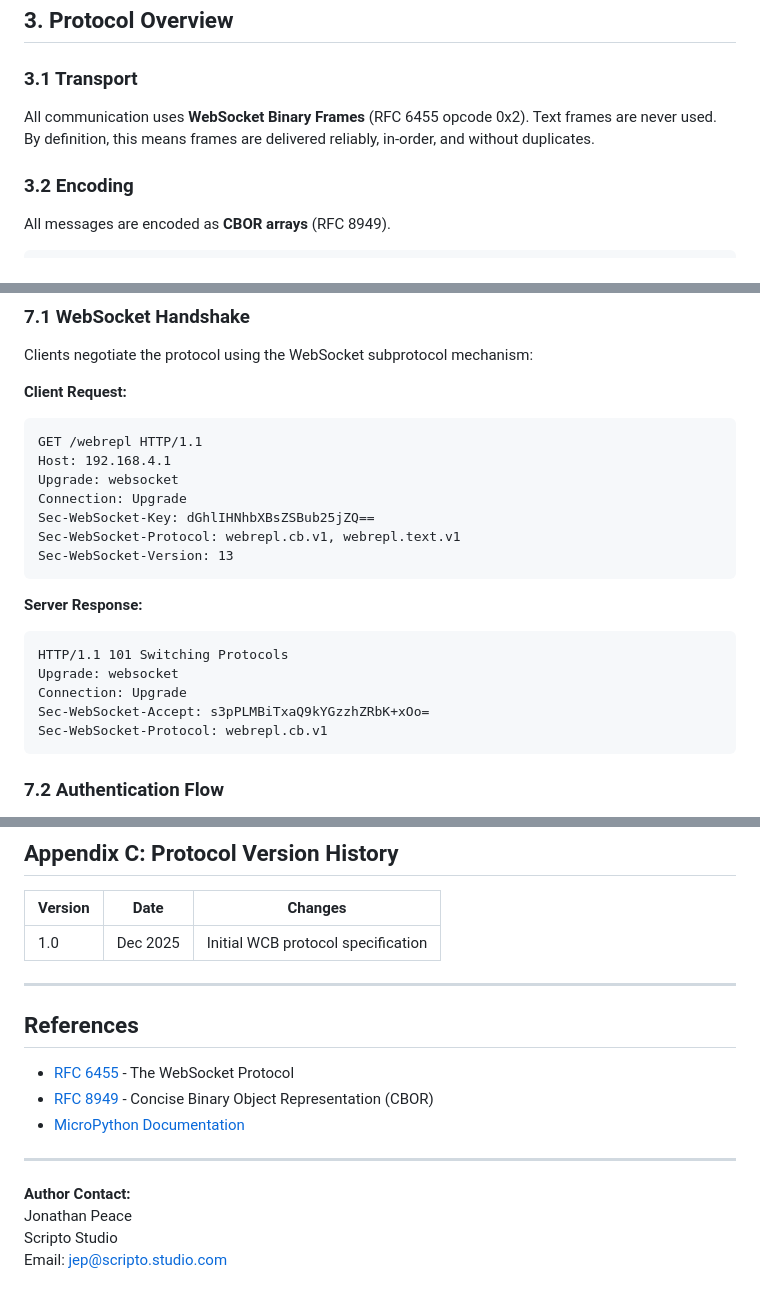
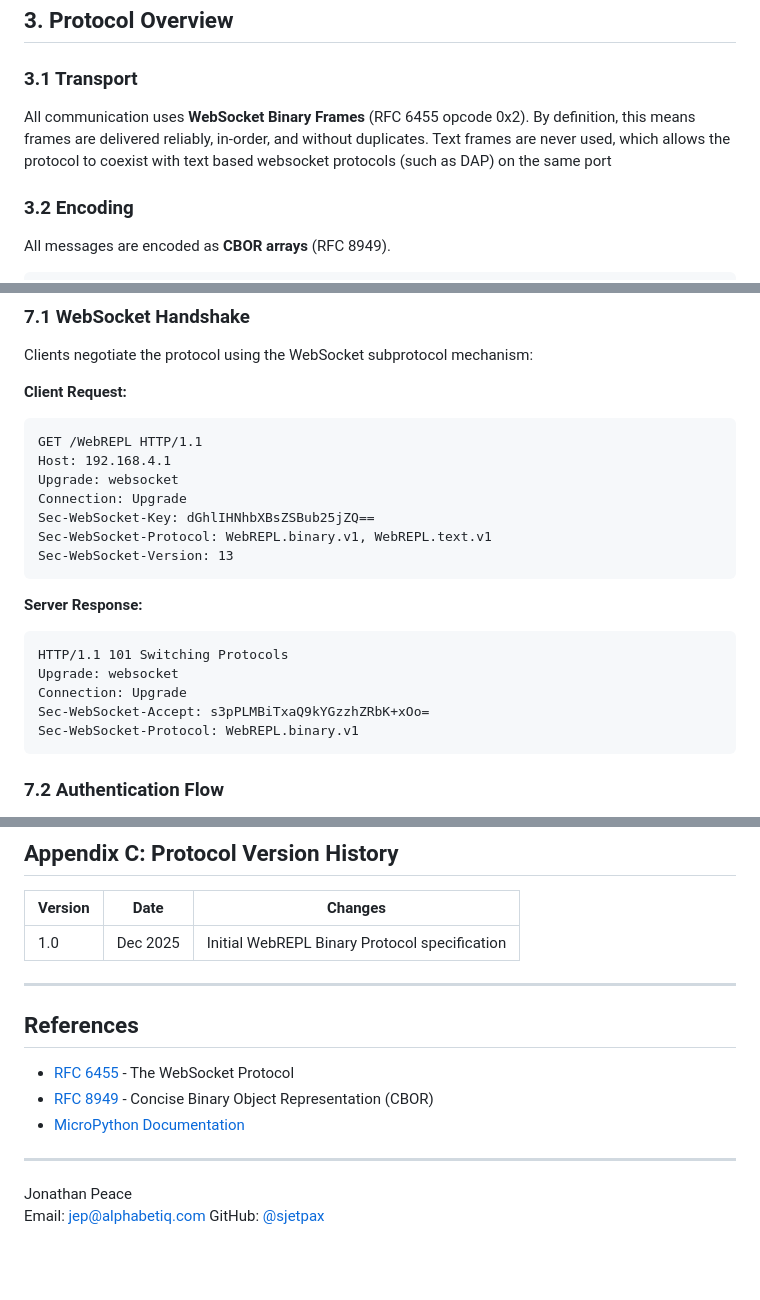
Before and after one commit to jetpax/webrepl, a Markdown page: webrepl_cb_rfc.md, 3 parts joined by grey strips. Rendered like a GitHub page; blank space fills up the shorter version.

````diff
--- a/webrepl_cb_rfc.md
+++ b/webrepl_cb_rfc.md
@@ -80,8 +81,9 @@ For this specification, we use **WCB** and the subprotocol identifier `webrepl.c
 
 ### 3.1 Transport
 
-All communication uses **WebSocket Binary Frames** (RFC 6455 opcode 0x2). Text frames are never used.
+All communication uses **WebSocket Binary Frames** (RFC 6455 opcode 0x2).
 By definition, this means frames are delivered reliably, in-order, and without duplicates.
+Text frames are never used, which allows the protocol to coexist with text based websocket protocols (such as DAP) on the same port
 
 
 ### 3.2 Encoding
@@ -809,12 +811,12 @@ Clients negotiate the protocol using the WebSocket subprotocol mechanism:
 **Client Request:**
 
 ```http
-GET /webrepl HTTP/1.1
+GET /WebREPL HTTP/1.1
 Host: 192.168.4.1
 Upgrade: websocket
 Connection: Upgrade
 Sec-WebSocket-Key: dGhlIHNhbXBsZSBub25jZQ==
-Sec-WebSocket-Protocol: webrepl.cb.v1, webrepl.text.v1
+Sec-WebSocket-Protocol: WebREPL.binary.v1, WebREPL.text.v1
 Sec-WebSocket-Version: 13
 ```
 
@@ -825,7 +827,7 @@ HTTP/1.1 101 Switching Protocols
 Upgrade: websocket
 Connection: Upgrade
 Sec-WebSocket-Accept: s3pPLMBiTxaQ9kYGzzhZRbK+xOo=
-Sec-WebSocket-Protocol: webrepl.cb.v1
+Sec-WebSocket-Protocol: WebREPL.binary.v1
 ```
 
 ### 7.2 Authentication Flow
@@ -1793,7 +1795,7 @@ Return via status=1:
 
 | Version | Date | Changes |
 |---------|------|---------|
-| 1.0 | Dec 2025 | Initial WCB protocol specification |
+| 1.0 | Dec 2025 | Initial WebREPL Binary Protocol specification |
 
 ---
 
@@ -1805,7 +1807,6 @@ Return via status=1:
 
 ---
 
-**Author Contact:**
 Jonathan Peace
-Scripto Studio
-Email: jep@scripto.studio.com
+Email: jep@alphabetiq.com
+GitHub: [@sjetpax](https://github.com/jetpax)
````
Also changed, not shown: other parts of webrepl_cb_rfc.md (+23 -22 lines).
